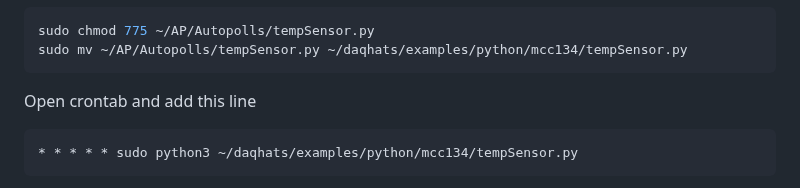
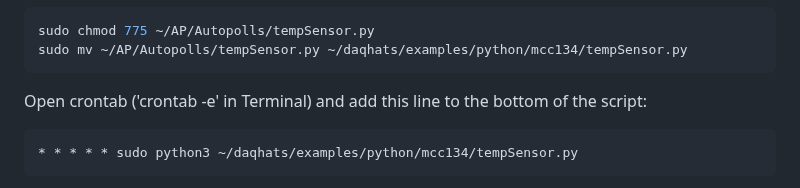
Before and after one commit to Crall-Lab/Autopolls, a Markdown page: README.md, the part around the change. Rendered like a GitHub page.

````diff
--- a/README.md
+++ b/README.md
@@ -209,7 +209,7 @@ sudo ./install.sh
 sudo chmod 775 ~/AP/Autopolls/tempSensor.py
 sudo mv ~/AP/Autopolls/tempSensor.py ~/daqhats/examples/python/mcc134/tempSensor.py
 ```
-Open crontab and add this line
+Open crontab ('crontab -e' in Terminal) and add this line to the bottom of the script:
 ```bash
 * * * * * sudo python3 ~/daqhats/examples/python/mcc134/tempSensor.py
 ```
````
